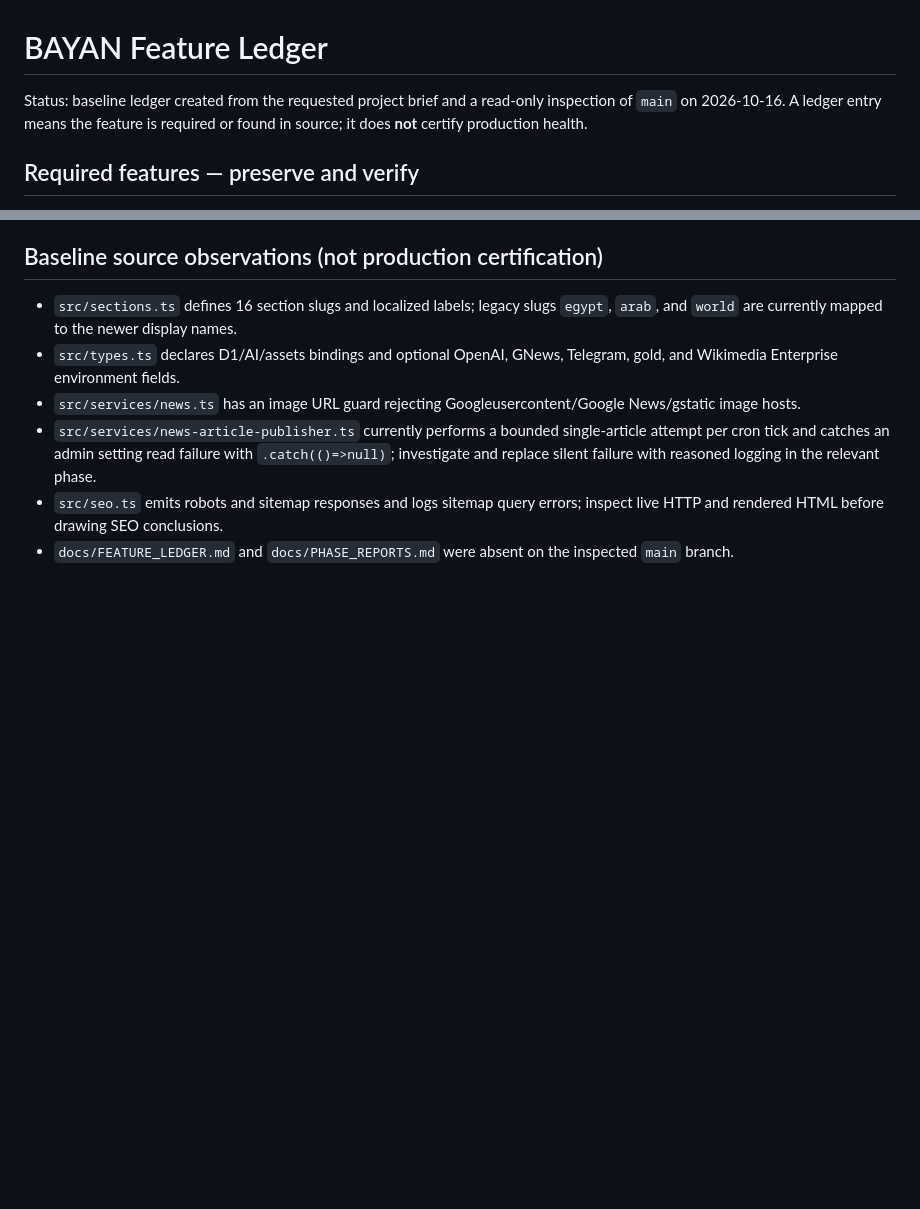
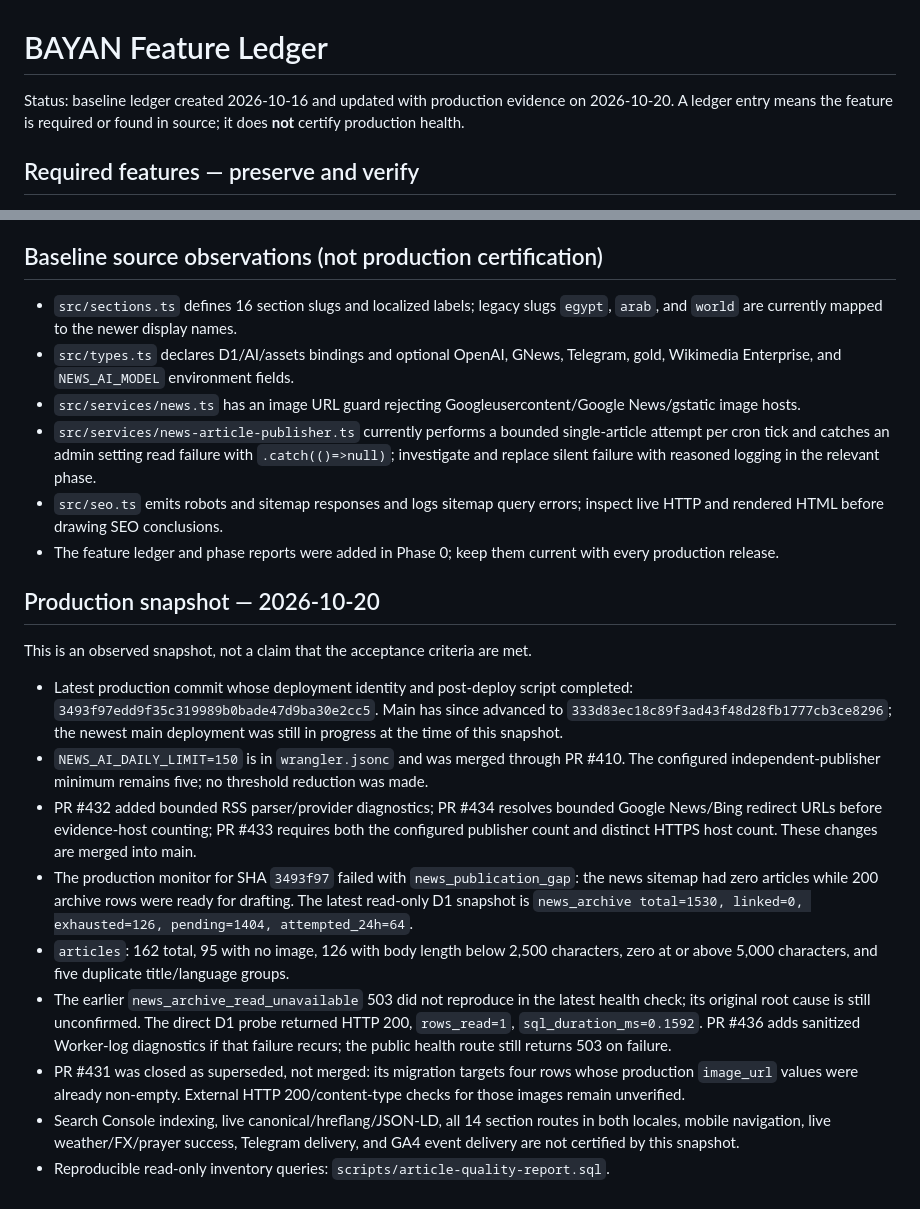
Before and after one commit to TaHa41/BAYAN, a Markdown page: docs/FEATURE_LEDGER.md, 2 parts joined by grey strips. GitHub-like rendering; blank space fills up the shorter version.

Commit message:
docs: add production evidence snapshot and update ledger

```diff
--- a/docs/FEATURE_LEDGER.md
+++ b/docs/FEATURE_LEDGER.md
@@ -1,6 +1,6 @@
 # BAYAN Feature Ledger
 
-Status: baseline ledger created from the requested project brief and a read-only inspection of `main` on 2026-10-16. A ledger entry means the feature is required or found in source; it does **not** certify production health.
+Status: baseline ledger created 2026-10-16 and updated with production evidence on 2026-10-20. A ledger entry means the feature is required or found in source; it does **not** certify production health.
 
 ## Required features — preserve and verify
 
@@ -40,8 +40,23 @@ Status: baseline ledger created from the requested project brief and a read-only
 ## Baseline source observations (not production certification)
 
 - `src/sections.ts` defines 16 section slugs and localized labels; legacy slugs `egypt`, `arab`, and `world` are currently mapped to the newer display names.
-- `src/types.ts` declares D1/AI/assets bindings and optional OpenAI, GNews, Telegram, gold, and Wikimedia Enterprise environment fields.
+- `src/types.ts` declares D1/AI/assets bindings and optional OpenAI, GNews, Telegram, gold, Wikimedia Enterprise, and `NEWS_AI_MODEL` environment fields.
 - `src/services/news.ts` has an image URL guard rejecting Googleusercontent/Google News/gstatic image hosts.
 - `src/services/news-article-publisher.ts` currently performs a bounded single-article attempt per cron tick and catches an admin setting read failure with `.catch(()=>null)`; investigate and replace silent failure with reasoned logging in the relevant phase.
 - `src/seo.ts` emits robots and sitemap responses and logs sitemap query errors; inspect live HTTP and rendered HTML before drawing SEO conclusions.
-- `docs/FEATURE_LEDGER.md` and `docs/PHASE_REPORTS.md` were absent on the inspected `main` branch.
+- The feature ledger and phase reports were added in Phase 0; keep them current with every production release.
+
+
+## Production snapshot — 2026-10-20
+
+This is an observed snapshot, not a claim that the acceptance criteria are met.
+
+- Latest production commit whose deployment identity and post-deploy script completed: `3493f97edd9f35c319989b0bade47d9ba30e2cc5`. Main has since advanced to `333d83ec18c89f3ad43f48d28fb1777cb3ce8296`; the newest main deployment was still in progress at the time of this snapshot.
+- `NEWS_AI_DAILY_LIMIT=150` is in `wrangler.jsonc` and was merged through PR #410. The configured independent-publisher minimum remains five; no threshold reduction was made.
+- PR #432 added bounded RSS parser/provider diagnostics; PR #434 resolves bounded Google News/Bing redirect URLs before evidence-host counting; PR #433 requires both the configured publisher count and distinct HTTPS host count. These changes are merged into main.
+- The production monitor for SHA `3493f97` failed with `news_publication_gap`: the news sitemap had zero articles while 200 archive rows were ready for drafting. The latest read-only D1 snapshot is `news_archive total=1530, linked=0, exhausted=126, pending=1404, attempted_24h=64`.
+- `articles`: 162 total, 95 with no image, 126 with body length below 2,500 characters, zero at or above 5,000 characters, and five duplicate title/language groups.
+- The earlier `news_archive_read_unavailable` 503 did not reproduce in the latest health check; its original root cause is still unconfirmed. The direct D1 probe returned HTTP 200, `rows_read=1`, `sql_duration_ms=0.1592`. PR #436 adds sanitized Worker-log diagnostics if that failure recurs; the public health route still returns 503 on failure.
+- PR #431 was closed as superseded, not merged: its migration targets four rows whose production `image_url` values were already non-empty. External HTTP 200/content-type checks for those images remain unverified.
+- Search Console indexing, live canonical/hreflang/JSON-LD, all 14 section routes in both locales, mobile navigation, live weather/FX/prayer success, Telegram delivery, and GA4 event delivery are not certified by this snapshot.
+- Reproducible read-only inventory queries: `scripts/article-quality-report.sql`.
```
